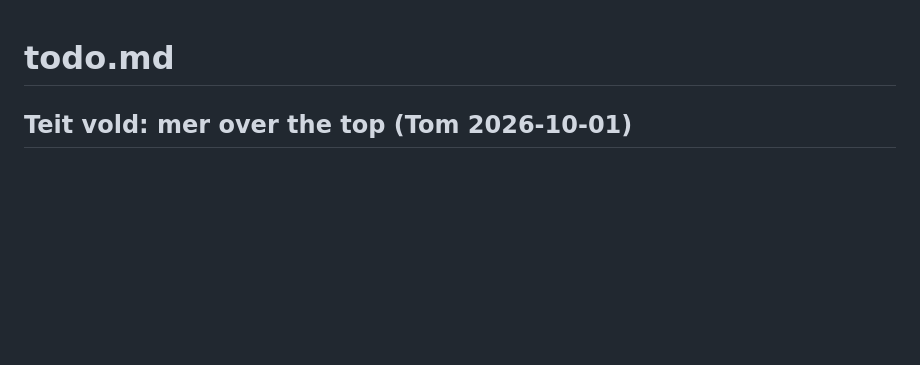
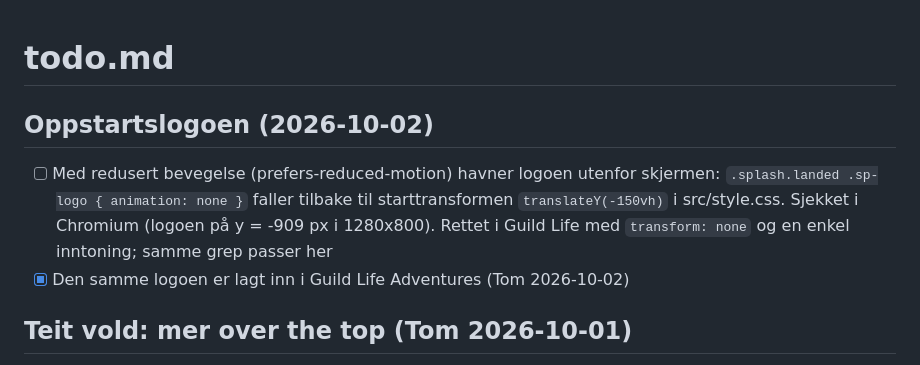
Before and after one commit to Tombonator3000/Loincloth-Legends, a Markdown page: todo.md, the part around the change. GitHub-like rendering; blank space fills up the shorter version.

```diff
--- a/todo.md
+++ b/todo.md
@@ -1,4 +1,8 @@
 # todo.md
+
+## Oppstartslogoen (2026-10-02)
+- [ ] Med redusert bevegelse (prefers-reduced-motion) havner logoen utenfor skjermen: `.splash.landed .sp-logo { animation: none }` faller tilbake til starttransformen `translateY(-150vh)` i src/style.css. Sjekket i Chromium (logoen på y = -909 px i 1280x800). Rettet i Guild Life med `transform: none` og en enkel inntoning; samme grep passer her
+- [x] Den samme logoen er lagt inn i Guild Life Adventures (Tom 2026-10-02)
 
 ## Teit vold: mer over the top (Tom 2026-10-01)
 - [x] Underkroppen løper rundt og spruter blod fra midjen når en fiende kuttes i to, og legger blodspor (tools/tests/splatter.mjs)
```
Also changed, not shown: log.md (+6 -0 lines), memory.md (+1 -0 lines).
